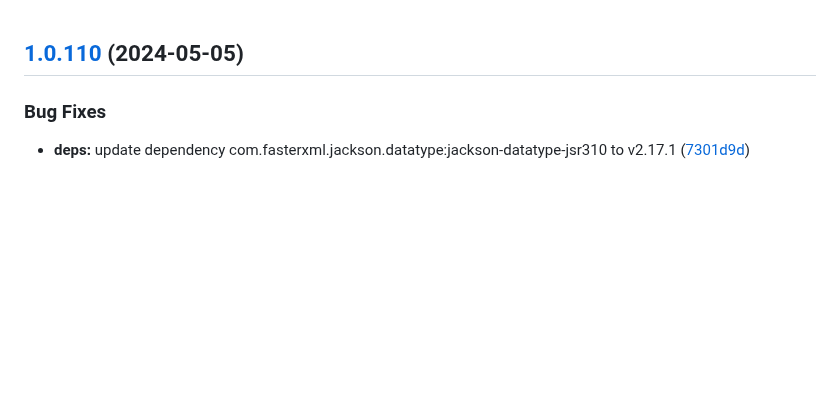
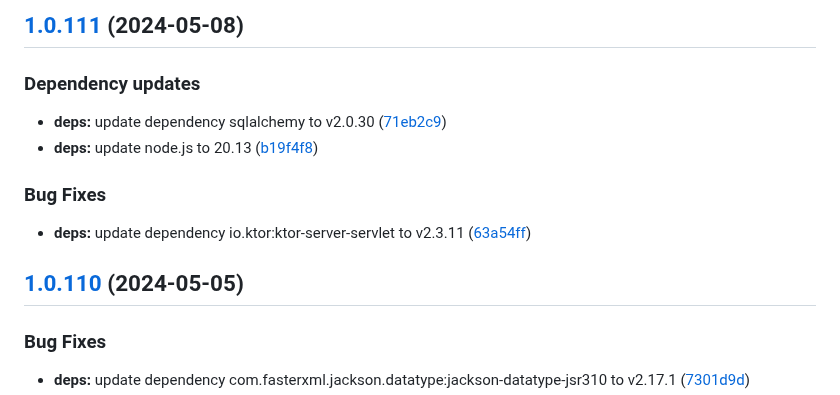
Before and after one commit to w4bo/explain, a Markdown page: CHANGELOG.md, the part around the change. Rendered like a GitHub page; blank space fills up the shorter version.

Commit message:
chore(release): 1.0.111 [skip ci]
## [1.0.111](https://github.com/w4bo/explain/compare/1.0.110...1.0.111) (2024-05-08)

### Dependency updates

* **deps:** update dependency sqlalchemy to v2.0.30 ([71eb2c9](https://github.com/w4bo/explain/commit/71eb2c9c799bbef8d84fd40a10469fbaf87cc39c))
* **deps:** update node.js to 20.13 ([b19f4f8](https://github.com/w4bo/explain/commit/b19f4f8520dfca7988513566743e5d1a8a1c6dee))

### Bug Fixes

* **deps:** update dependency io.ktor:ktor-server-servlet to v2.3.11 ([63a54ff](https://github.com/w4bo/explain/commit/63a54ff26e44c59f179c9dc92d78d908914ea9f3))

```diff
--- a/CHANGELOG.md
+++ b/CHANGELOG.md
@@ -1,3 +1,16 @@
+## [1.0.111](https://github.com/w4bo/explain/compare/1.0.110...1.0.111) (2024-05-08)
+
+
+### Dependency updates
+
+* **deps:** update dependency sqlalchemy to v2.0.30 ([71eb2c9](https://github.com/w4bo/explain/commit/71eb2c9c799bbef8d84fd40a10469fbaf87cc39c))
+* **deps:** update node.js to 20.13 ([b19f4f8](https://github.com/w4bo/explain/commit/b19f4f8520dfca7988513566743e5d1a8a1c6dee))
+
+
+### Bug Fixes
+
+* **deps:** update dependency io.ktor:ktor-server-servlet to v2.3.11 ([63a54ff](https://github.com/w4bo/explain/commit/63a54ff26e44c59f179c9dc92d78d908914ea9f3))
+
 ## [1.0.110](https://github.com/w4bo/explain/compare/1.0.109...1.0.110) (2024-05-05)
 
 
```
